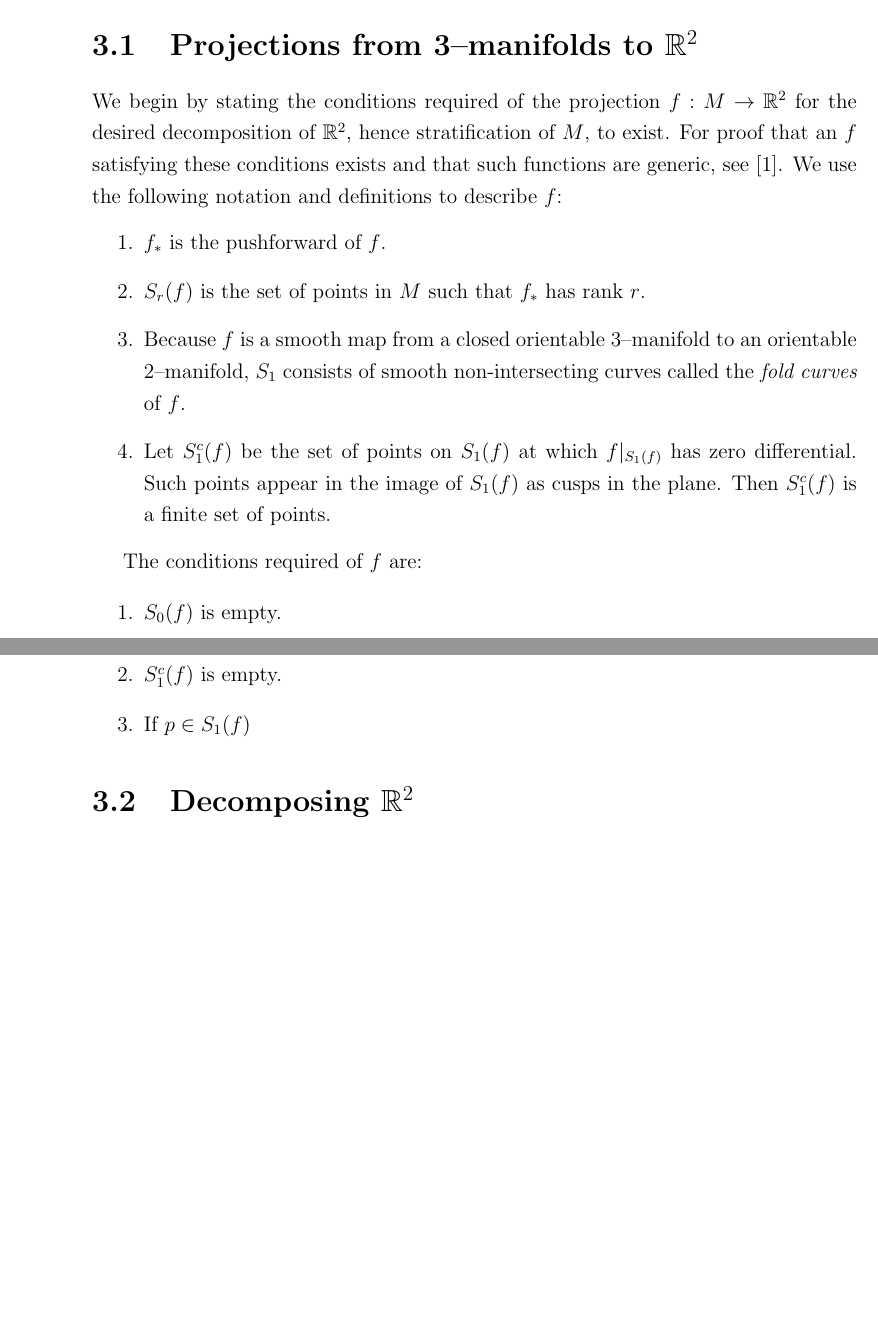
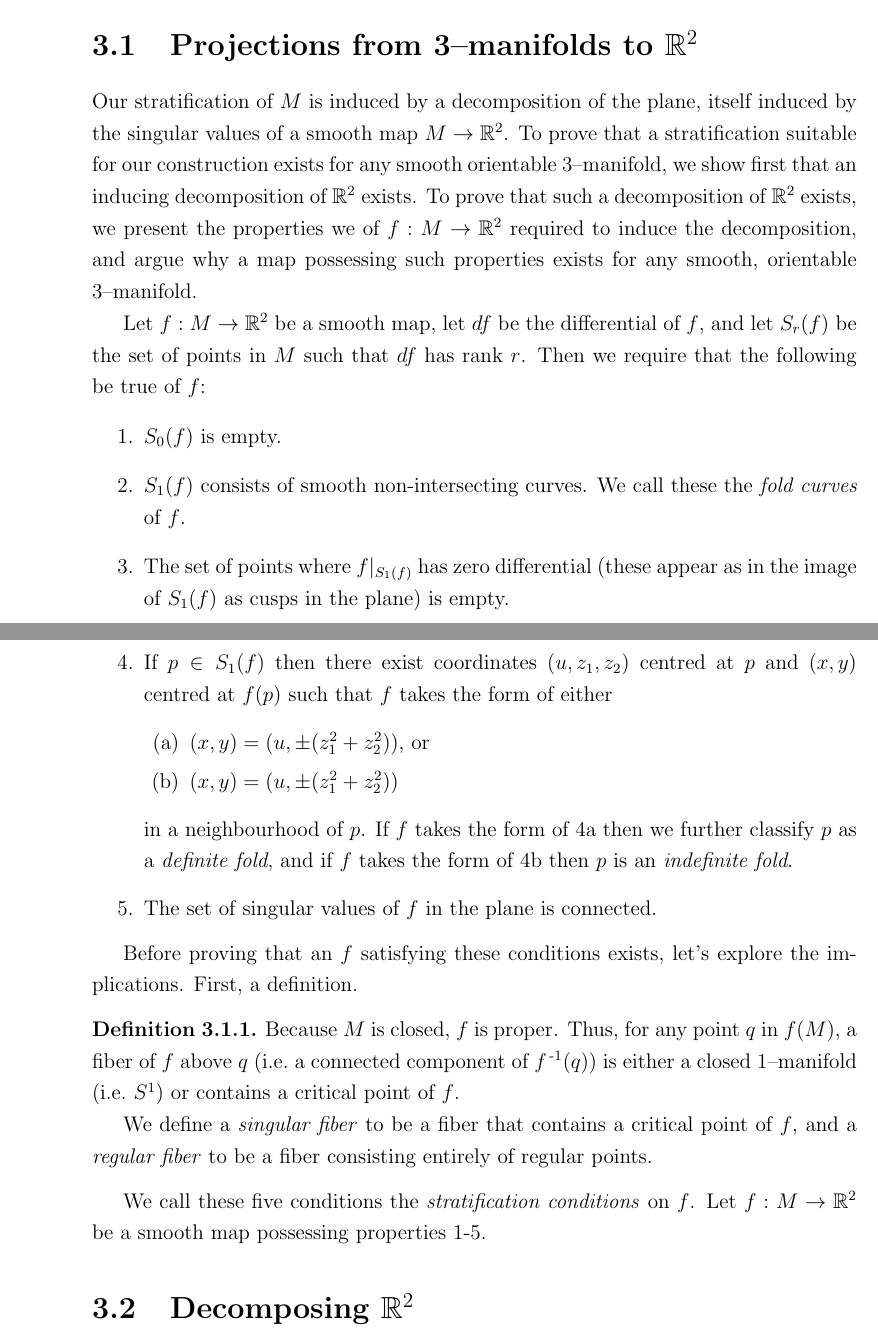
Before and after one commit to smchurchill/x, a LaTeX thesis (smc-thesis.tex, which reads chapters/3/smooth-projection.tex): two parts of pages 7 and 8 of 15, joined at a grey line, cut so that both start at the same text, the shorter picture padded with empty space. Compiled offline with pdfLaTeX.

Commit message:
Wording for introduction of 'stratification conditions' is nailed down.  Adding implications of the conditions.
Signed-off-by: Samuel Churchill <meadowschurchill@gmail.com>

```diff
--- a/chapters/3/smooth-projection.tex
+++ b/chapters/3/smooth-projection.tex
@@ -1,26 +1,39 @@
 \section{Projections from 3--manifolds to $\RR$}
 \label{section:smooth-projection}
 
-We begin by stating the conditions required of the projection $f:M\to\RR$ for the desired decomposition of $\RR$, hence stratification of $M$, to exist.
-For proof that an $f$ satisfying these conditions exists and that such functions are generic, see \cite{Levine65}.
-We use the following notation and definitions to describe $f$:
+Our stratification of $M$ is induced by a decomposition of the plane, itself induced by the singular values of a smooth map $M\to\RR$.
+To prove that a stratification suitable for our construction exists for any smooth orientable 3--manifold, we show first that an inducing decomposition of $\RR$ exists.
+To prove that such a decomposition of $\RR$ exists, we present the properties we of $f:M\to\RR$ required to induce the decomposition, and argue why a map possessing such properties exists for any smooth, orientable 3--manifold.
+
+Let $f:M\to\RR$ be a smooth map, let $df$ be the differential of $f$, and let $S_r(f)$ be the set of points in $M$ such that $df$ has rank $r$.
+Then we require that the following be true of $f$:
 \begin{enumerate}
-	\item $f_\ast$ is the pushforward of $f$.
+	\item $S_0(f)$ is empty.
 
-	\item $S_r(f)$ is the set of points in $M$ such that $f_\ast$ has rank $r$.
+	\item $S_1(f)$ consists of smooth non-intersecting curves.  We call these the \emph{fold curves} of $f$.
 
-	\item Because $f$ is a smooth map from a closed orientable 3--manifold to an orientable 2--manifold, $S_1$ consists of smooth non-intersecting curves called the \emph{fold curves} of $f$.
+	\item The set of points where $f|_{S_1(f)}$ has zero differential (these appear as in the image of $S_1(f)$ as cusps in the plane) is empty.
 
-	\item Let $S_1^c(f)$ be the set of points on $S_1(f)$ at which $f|_{S_1(f)}$ has zero differential.
-	Such points appear in the image of $S_1(f)$ as cusps in the plane.
-	Then $S_1^c(f)$ is a finite set of points.
+	\item If $p\in S_1(f)$ then there exist coordinates $(u, z_1, z_2)$ centred at $p$ and $(x,y)$ centred at $f(p)$ such that $f$ takes the form of either
+	\begin{enumerate}
+		\item\label{property:paraboloid} $(x,y)=(u,\pm(z_1^2+z_2^2))$, or
+		\item\label{property:saddle} $(x,y)=(u,\pm(z_1^2+z_2^2))$
+	\end{enumerate}
+	in a neighbourhood of $p$.
+	If $f$ takes the form of \ref{property:paraboloid} then we further classify $p$ as a \emph{definite fold}, and if $f$ takes the form of \ref{property:saddle} then $p$ is an \emph{indefinite fold}.
+
+	\item The set of singular values of $f$ in the plane is connected.
 \end{enumerate}
 
-The conditions required of $f$ are:
+Before proving that an $f$ satisfying these conditions exists, let's explore the implications.
+First, a definition.
+\begin{defn}
+	Because $M$ is closed, $f$ is proper.
+	Thus, for any point $q$ in $f(M)$, a fiber of $f$ above $q$ (i.e.\ a connected component of $f\inv(q)$) is either a closed 1--manifold (i.e.\ $S^1$) or contains a critical point of $f$.
 
-\begin{enumerate}
-	\item $S_0(f)$ is empty.
-	\item $S_1^c(f)$ is empty.
-	\item If $p\in S_1(f)$
+	We define a \emph{singular fiber} to be a fiber that contains a critical point of $f$, and a \emph{regular fiber} to be a fiber consisting entirely of regular points.
+\end{defn}
 
-\end{enumerate}
+
+We call these five conditions the \emph{stratification conditions} on $f$.
+Let $f:M\to\RR$ be a smooth map possessing properties 1-5.
```
Also changed, not shown: smc-thesis.pdf.
